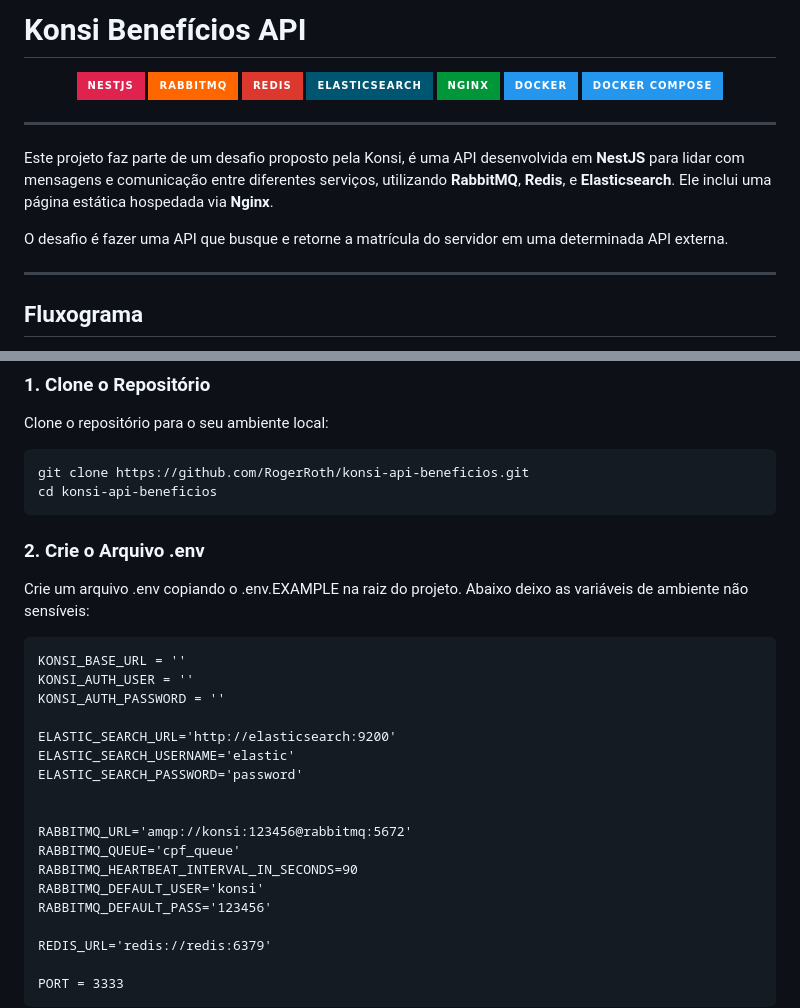
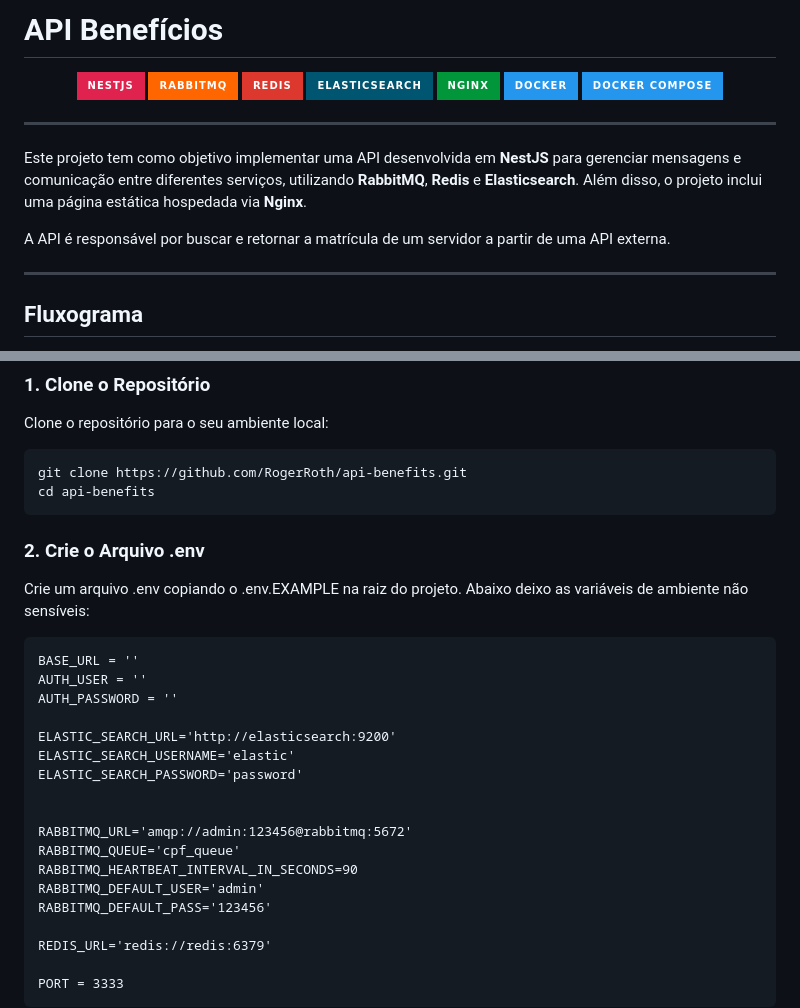
Before and after one commit to RogerRoth/api-benefits, a Markdown page: README.md, 2 parts joined by grey strips. Drawn GitHub-style; badges without logos.

````diff
--- a/README.md
+++ b/README.md
@@ -1,4 +1,4 @@
-# Konsi Benefícios API
+# API Benefícios
 
 <div align="center">
   <img src="https://img.shields.io/badge/NestJS-E0234E?style=for-the-badge&logo=nestjs&logoColor=white" alt="NestJS" />
@@ -12,9 +12,9 @@
 
 ---
 
-Este projeto faz parte de um desafio proposto pela Konsi, é uma API desenvolvida em **NestJS** para lidar com mensagens e comunicação entre diferentes serviços, utilizando **RabbitMQ**, **Redis**, e **Elasticsearch**. Ele inclui uma página estática hospedada via **Nginx**.
+Este projeto tem como objetivo implementar uma API desenvolvida em **NestJS** para gerenciar mensagens e comunicação entre diferentes serviços, utilizando **RabbitMQ**, **Redis** e **Elasticsearch**. Além disso, o projeto inclui uma página estática hospedada via **Nginx**.
 
-O desafio é fazer uma API que busque e retorne a matrícula do servidor em uma determinada API externa.
+A API é responsável por buscar e retornar a matrícula de um servidor a partir de uma API externa.
 
 ---
 
@@ -39,27 +39,27 @@ O usuário acessa uma página web, preenche o CPF e realiza uma busca. A requisi
 Clone o repositório para o seu ambiente local:
 
 ```bash
-git clone https://github.com/RogerRoth/konsi-api-beneficios.git
-cd konsi-api-beneficios
+git clone https://github.com/RogerRoth/api-benefits.git
+cd api-benefits
 ```
 
 ###  2. Crie o Arquivo .env
 Crie um arquivo .env copiando o .env.EXAMPLE na raiz do projeto. Abaixo deixo as variáveis de ambiente não sensíveis:
 
 ```
-KONSI_BASE_URL = ''
-KONSI_AUTH_USER = ''
-KONSI_AUTH_PASSWORD = ''
+BASE_URL = ''
+AUTH_USER = ''
+AUTH_PASSWORD = ''
 
 ELASTIC_SEARCH_URL='http://elasticsearch:9200'
 ELASTIC_SEARCH_USERNAME='elastic'
 ELASTIC_SEARCH_PASSWORD='password'
 
 
-RABBITMQ_URL='amqp://konsi:123456@rabbitmq:5672'
+RABBITMQ_URL='amqp://admin:123456@rabbitmq:5672'
 RABBITMQ_QUEUE='cpf_queue'
 RABBITMQ_HEARTBEAT_INTERVAL_IN_SECONDS=90
-RABBITMQ_DEFAULT_USER='konsi'
+RABBITMQ_DEFAULT_USER='admin'
 RABBITMQ_DEFAULT_PASS='123456'
 
 REDIS_URL='redis://redis:6379'
````
